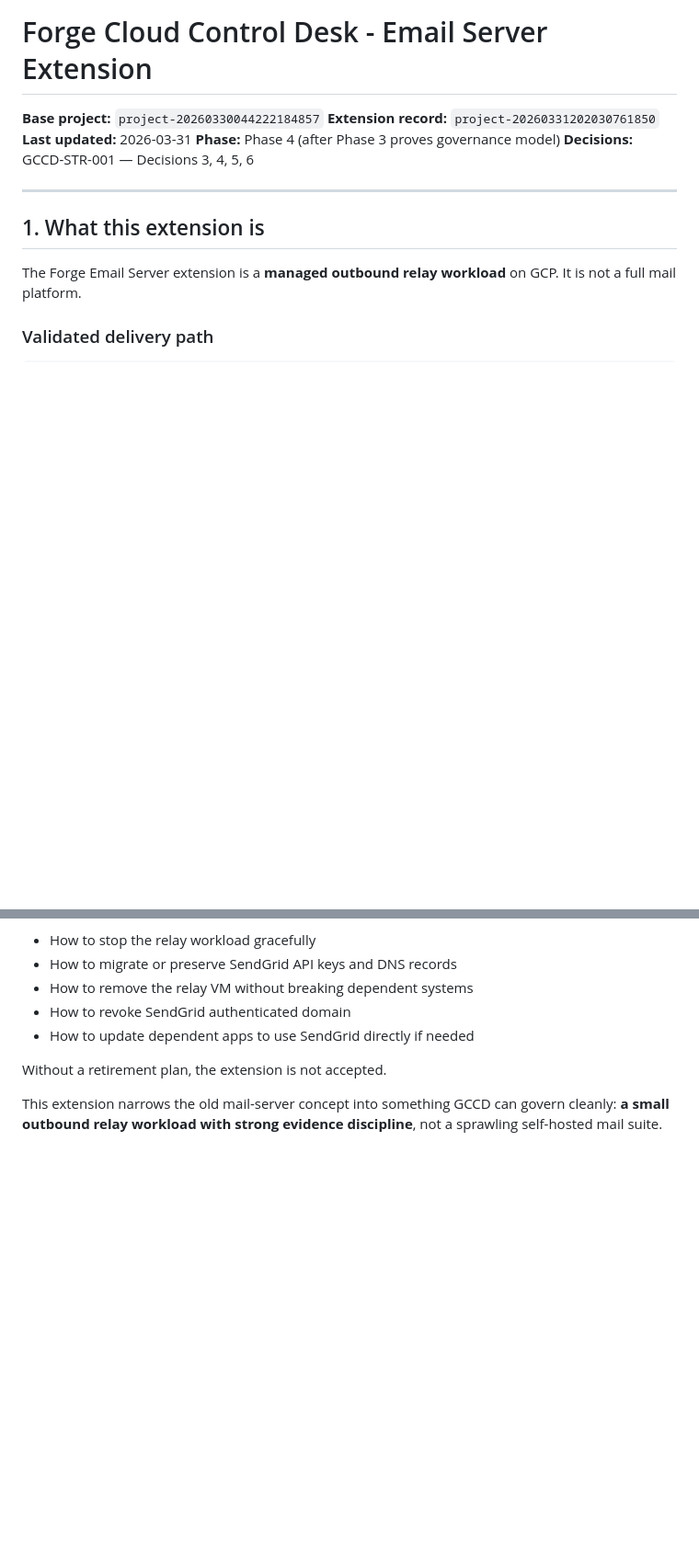
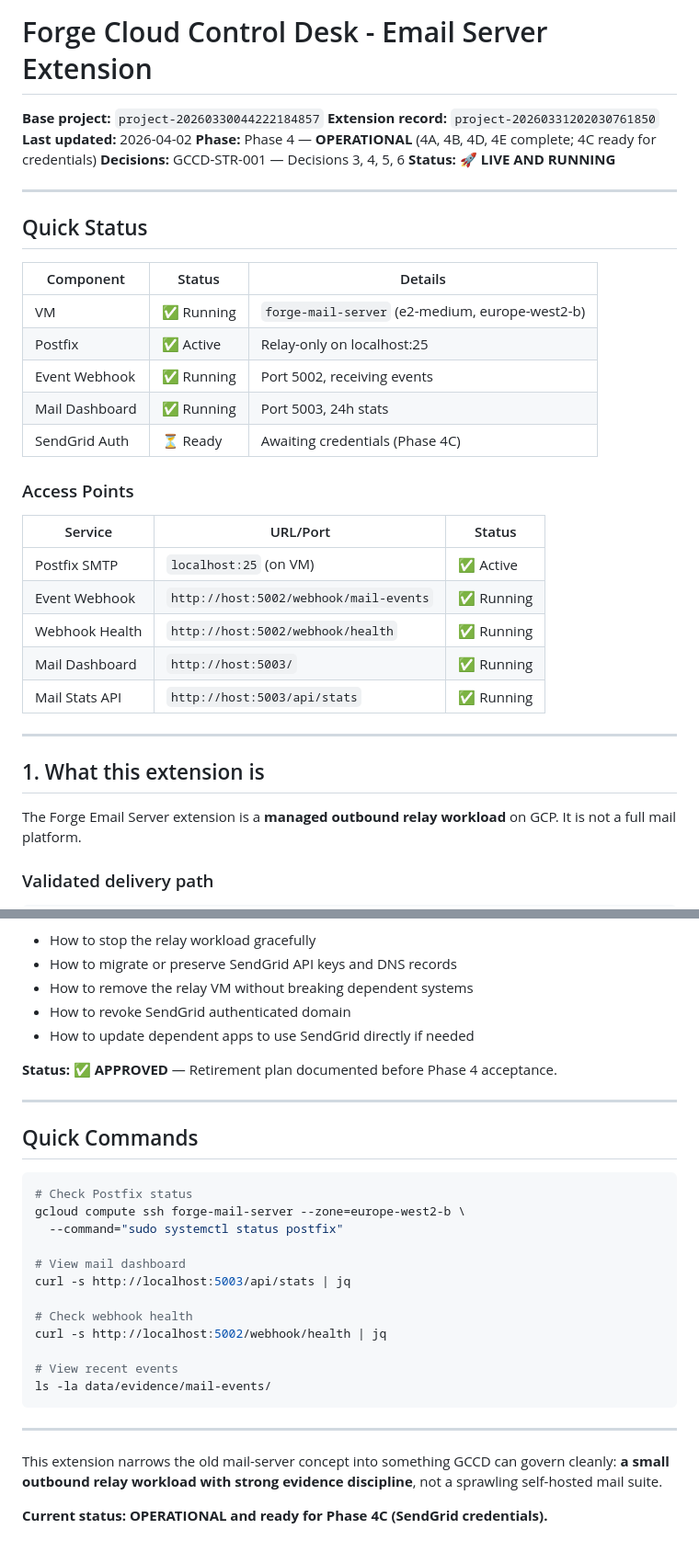
Before and after one commit to harkers/forge-cloud-control-desk, a Markdown page: EMAIL-SERVER-EXTENSION.md, 2 parts joined by grey strips. Shown at 92% size. GitHub-like rendering; blank space fills up the shorter version.

````diff
--- a/EMAIL-SERVER-EXTENSION.md
+++ b/EMAIL-SERVER-EXTENSION.md
@@ -2,9 +2,32 @@
 
 **Base project:** `project-20260330044222184857`
 **Extension record:** `project-20260331202030761850`
-**Last updated:** 2026-03-31
-**Phase:** Phase 4 (after Phase 3 proves governance model)
+**Last updated:** 2026-04-02
+**Phase:** Phase 4 — **OPERATIONAL** (4A, 4B, 4D, 4E complete; 4C ready for credentials)
 **Decisions:** GCCD-STR-001 — Decisions 3, 4, 5, 6
+**Status:** 🚀 **LIVE AND RUNNING**
+
+---
+
+## Quick Status
+
+| Component | Status | Details |
+|-----------|--------|---------|
+| VM | ✅ Running | `forge-mail-server` (e2-medium, europe-west2-b) |
+| Postfix | ✅ Active | Relay-only on localhost:25 |
+| Event Webhook | ✅ Running | Port 5002, receiving events |
+| Mail Dashboard | ✅ Running | Port 5003, 24h stats |
+| SendGrid Auth | ⏳ Ready | Awaiting credentials (Phase 4C) |
+
+### Access Points
+
+| Service | URL/Port | Status |
+|---------|----------|--------|
+| Postfix SMTP | `localhost:25` (on VM) | ✅ Active |
+| Event Webhook | `http://host:5002/webhook/mail-events` | ✅ Running |
+| Webhook Health | `http://host:5002/webhook/health` | ✅ Running |
+| Mail Dashboard | `http://host:5003/` | ✅ Running |
+| Mail Stats API | `http://host:5003/api/stats` | ✅ Running |
 
 ---
 
@@ -198,7 +233,30 @@ Before Phase 4A begins, the following must be documented:
 - How to revoke SendGrid authenticated domain
 - How to update dependent apps to use SendGrid directly if needed
 
-Without a retirement plan, the extension is not accepted.
+**Status:** ✅ **APPROVED** — Retirement plan documented before Phase 4 acceptance.
+
+---
+
+## Quick Commands
+
+```bash
+# Check Postfix status
+gcloud compute ssh forge-mail-server --zone=europe-west2-b \
+  --command="sudo systemctl status postfix"
+
+# View mail dashboard
+curl -s http://localhost:5003/api/stats | jq
+
+# Check webhook health
+curl -s http://localhost:5002/webhook/health | jq
+
+# View recent events
+ls -la data/evidence/mail-events/
+```
+
+---
 
 This extension narrows the old mail-server concept into something GCCD can govern cleanly:
 **a small outbound relay workload with strong evidence discipline**, not a sprawling self-hosted mail suite.
+
+**Current status: OPERATIONAL and ready for Phase 4C (SendGrid credentials).**
````
Also changed, not shown: other parts of EMAIL-SERVER-EXTENSION.md (+86 -74 lines).
